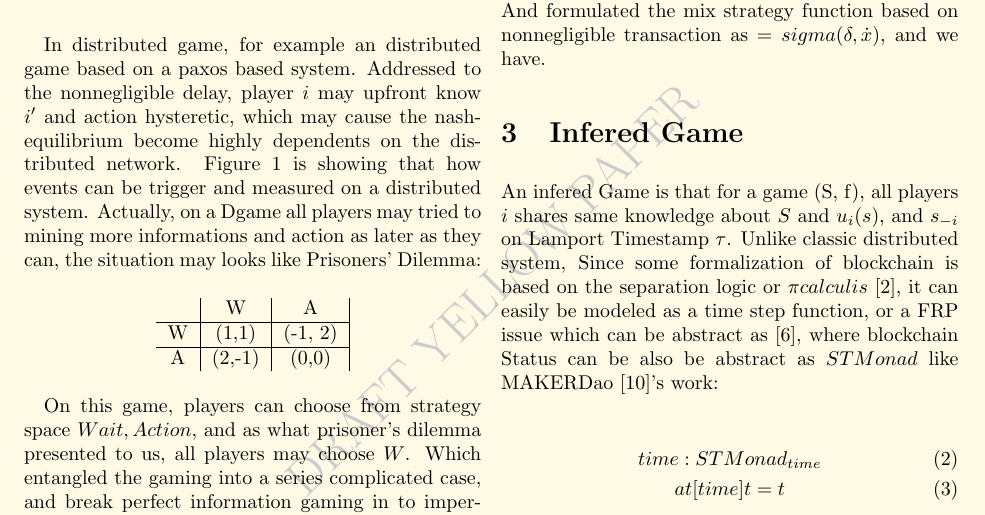
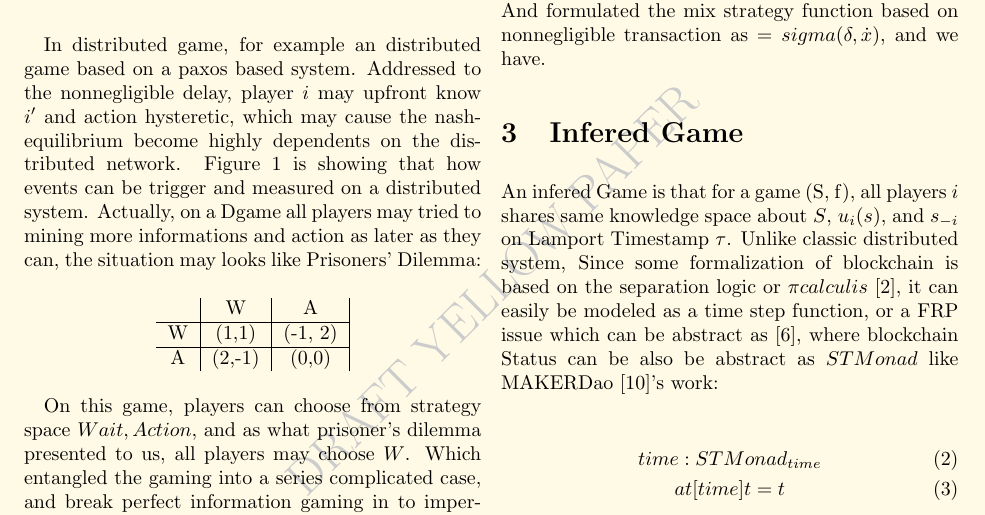
Before and after one commit to RyanKung/dgaming, a LaTeX document (dgaming.tex): part of page 2 of 4, cut so that both start at the same text. Compiled offline with pdfLaTeX.

Commit message:
fixed typo

```diff
--- a/dgaming.tex
+++ b/dgaming.tex
@@ -80,7 +80,7 @@ In this paper, we considered a game $(S, f)$ with a set of player $\mathbb{N} =
 
 \section{Infered Game}
 
-An infered Game is that for a game (S, f), all players $i$ shares same knowledge about $S$ and $u_{i}(s)$, and $s_{-i}$ on  Lamport Timestamp $\tau$.
+An infered Game is that for a game (S, f), all players $i$ shares same knowledge space about $S$, $u_{i}(s)$, and $s_{-i}$ on  Lamport Timestamp $\tau$.
 Unlike classic distributed system,
 Since some formalization of blockchain is based on the separation logic or $\pi calculis$ \cite{linearblockchain}, it can easily be modeled as a time step function, or a FRP issue which can be abstract as\cite{ElliottHudak97:Fran}, where blockchain Status can be also be abstract as $STMonad$ like MAKERDao\cite{dai}'s work:
 
```
Also changed, not shown: dgaming.pdf.
